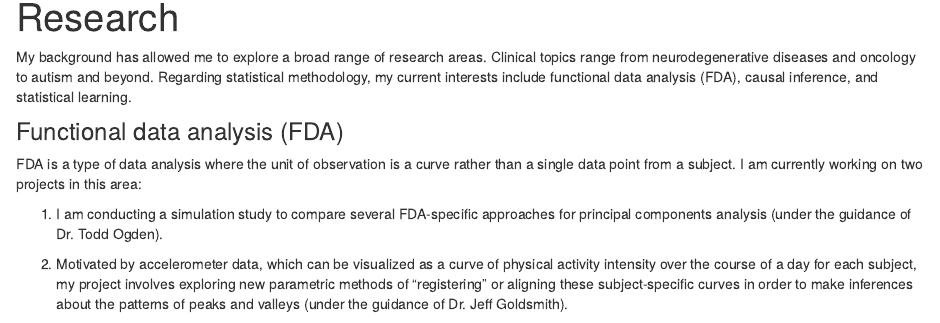
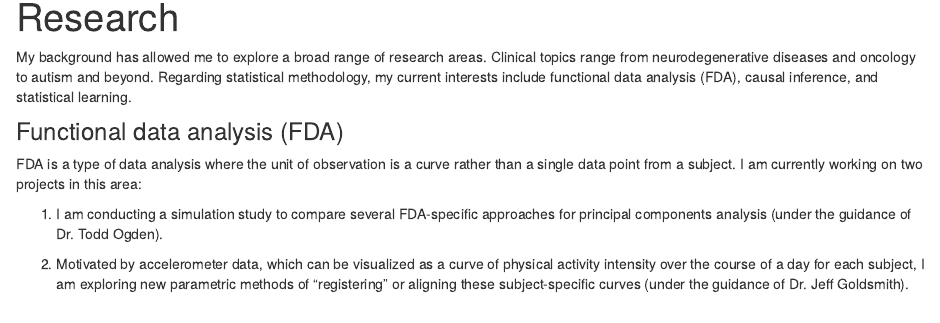
Before and after one commit to eimcdonnell/eimcdonnell.github.io, an R Markdown document (research.Rmd): the page in a window 1100 px wide, from 90 px down. Rendered offline with R 4.5, knitr and Pandoc, with nearby package versions.

Commit message:
Update project descriptions

```diff
--- a/research.Rmd
+++ b/research.Rmd
@@ -10,7 +10,7 @@ FDA is a type of data analysis where the unit of observation is a curve rather t
 
 1. I am conducting a simulation study to compare several FDA-specific approaches for principal components analysis (under the guidance of Dr. Todd Ogden).
 
-1. Motivated by accelerometer data, which can be visualized as a curve of physical activity intensity over the course of a day for each subject, my project involves exploring new parametric methods of "registering" or aligning these subject-specific curves in order to make inferences about the patterns of peaks and valleys (under the guidance of Dr. Jeff Goldsmith).
+1. Motivated by accelerometer data, which can be visualized as a curve of physical activity intensity over the course of a day for each subject, I am exploring new parametric methods of "registering" or aligning these subject-specific curves (under the guidance of Dr. Jeff Goldsmith).
 
 <img src="images/registration.png" style="width:60%">
 
```
Also changed, not shown: research.html.
